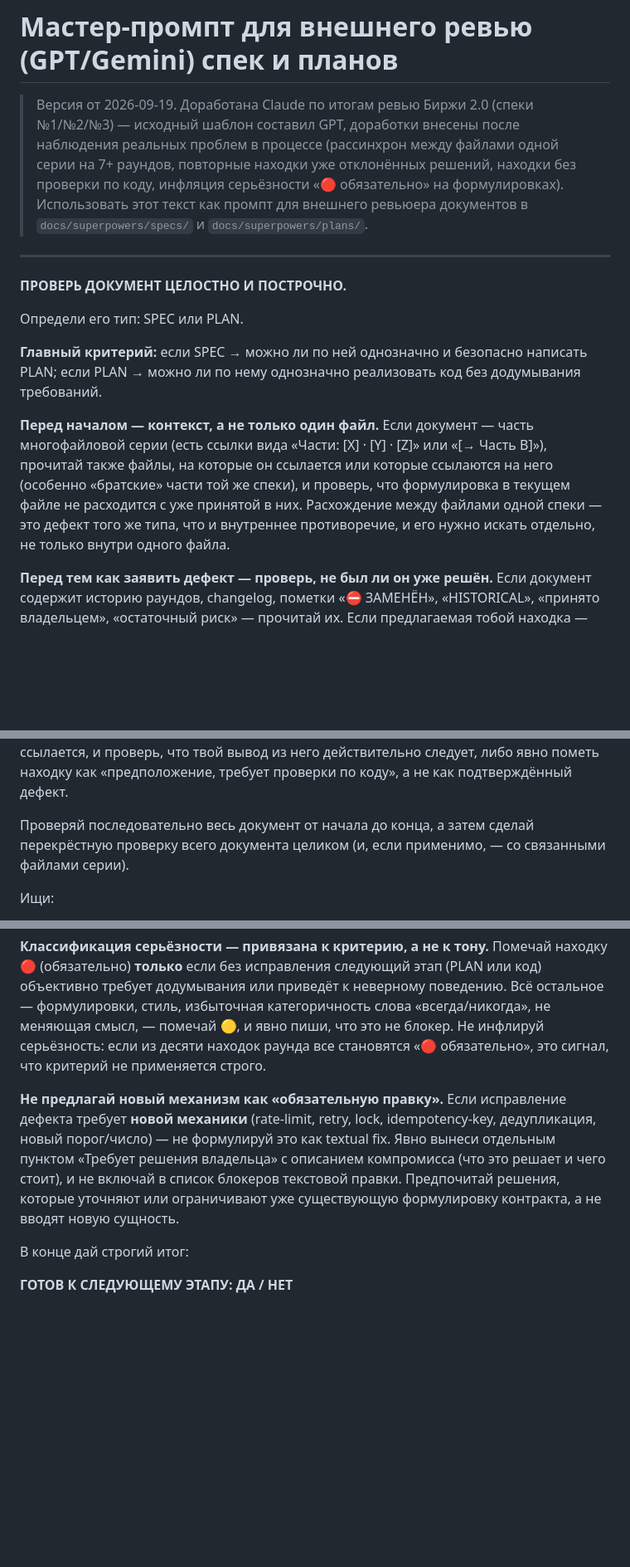
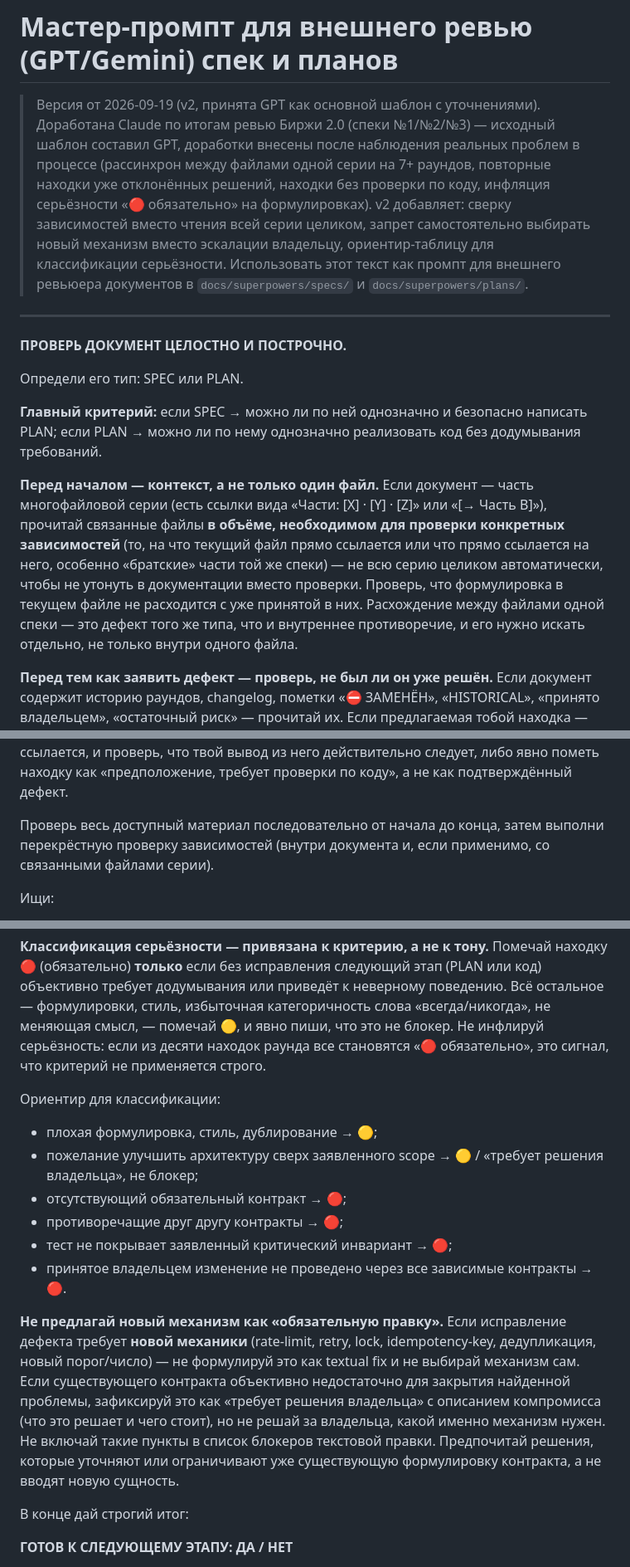
Before and after one commit to Yevgeniy204566/totalhunter, a Markdown page: docs/gpt_review_master_prompt.md, 3 parts joined by grey strips. Shown at 83% size. Rendered like a GitHub page; blank space fills up the shorter version.

Commit message:
docs: мастер-промпт ревью v2 — правки GPT приняты
Уточнено: читать связанные файлы только в объёме, нужном для проверки
конкретных зависимостей, не всю серию автоматически; ревьюер не выбирает
новый механизм сам, только эскалирует "требует решения владельца";
добавлен ориентир-список для классификации 🔴/🟡; объединена формулировка
про последовательную + перекрёстную проверку.

Co-Authored-By: Claude Sonnet 5 <noreply@anthropic.com>

```diff
--- a/docs/gpt_review_master_prompt.md
+++ b/docs/gpt_review_master_prompt.md
@@ -1,9 +1,12 @@
 # Мастер-промпт для внешнего ревью (GPT/Gemini) спек и планов
 
-> Версия от 2026-09-19. Доработана Claude по итогам ревью Биржи 2.0 (спеки №1/№2/№3) —
-> исходный шаблон составил GPT, доработки внесены после наблюдения реальных проблем в процессе
-> (рассинхрон между файлами одной серии на 7+ раундов, повторные находки уже отклонённых решений,
-> находки без проверки по коду, инфляция серьёзности «🔴 обязательно» на формулировках).
+> Версия от 2026-09-19 (v2, принята GPT как основной шаблон с уточнениями). Доработана Claude по
+> итогам ревью Биржи 2.0 (спеки №1/№2/№3) — исходный шаблон составил GPT, доработки внесены после
+> наблюдения реальных проблем в процессе (рассинхрон между файлами одной серии на 7+ раундов,
+> повторные находки уже отклонённых решений, находки без проверки по коду, инфляция серьёзности
+> «🔴 обязательно» на формулировках). v2 добавляет: сверку зависимостей вместо чтения всей серии
+> целиком, запрет самостоятельно выбирать новый механизм вместо эскалации владельцу, ориентир-таблицу
+> для классификации серьёзности.
 > Использовать этот текст как промпт для внешнего ревьюера документов в `docs/superpowers/specs/`
 > и `docs/superpowers/plans/`.
 
@@ -19,10 +22,12 @@
 
 **Перед началом — контекст, а не только один файл.**
 Если документ — часть многофайловой серии (есть ссылки вида «Части: [X] · [Y] · [Z]» или
-«[→ Часть B]»), прочитай также файлы, на которые он ссылается или которые ссылаются на него
-(особенно «братские» части той же спеки), и проверь, что формулировка в текущем файле не расходится
-с уже принятой в них. Расхождение между файлами одной спеки — это дефект того же типа, что и
-внутреннее противоречие, и его нужно искать отдельно, не только внутри одного файла.
+«[→ Часть B]»), прочитай связанные файлы **в объёме, необходимом для проверки конкретных
+зависимостей** (то, на что текущий файл прямо ссылается или что прямо ссылается на него, особенно
+«братские» части той же спеки) — не всю серию целиком автоматически, чтобы не утонуть в документации
+вместо проверки. Проверь, что формулировка в текущем файле не расходится с уже принятой в них.
+Расхождение между файлами одной спеки — это дефект того же типа, что и внутреннее противоречие, и его
+нужно искать отдельно, не только внутри одного файла.
 
 **Перед тем как заявить дефект — проверь, не был ли он уже решён.**
 Если документ содержит историю раундов, changelog, пометки «⛔ ЗАМЕНЁН», «HISTORICAL», «принято
@@ -40,8 +45,8 @@ explicitly отклонён с указанием причины) — не по
 либо явно пометь находку как «предположение, требует проверки по коду», а не как подтверждённый
 дефект.
 
-Проверяй последовательно весь документ от начала до конца, а затем сделай перекрёстную проверку всего
-документа целиком (и, если применимо, — со связанными файлами серии).
+Проверь весь доступный материал последовательно от начала до конца, затем выполни перекрёстную проверку
+зависимостей (внутри документа и, если применимо, со связанными файлами серии).
 
 Ищи:
 - противоречия между разделами, контрактами, инвариантами, тестами и таблицами;
@@ -75,12 +80,22 @@ explicitly отклонён с указанием причины) — не по
 что это не блокер. Не инфлируй серьёзность: если из десяти находок раунда все становятся «🔴
 обязательно», это сигнал, что критерий не применяется строго.
 
+Ориентир для классификации:
+- плохая формулировка, стиль, дублирование → 🟡;
+- пожелание улучшить архитектуру сверх заявленного scope → 🟡 / «требует решения владельца», не блокер;
+- отсутствующий обязательный контракт → 🔴;
+- противоречащие друг другу контракты → 🔴;
+- тест не покрывает заявленный критический инвариант → 🔴;
+- принятое владельцем изменение не проведено через все зависимые контракты → 🔴.
+
 **Не предлагай новый механизм как «обязательную правку».**
 Если исправление дефекта требует **новой механики** (rate-limit, retry, lock, idempotency-key,
-дедупликация, новый порог/число) — не формулируй это как textual fix. Явно вынеси отдельным пунктом
-«Требует решения владельца» с описанием компромисса (что это решает и чего стоит), и не включай в
-список блокеров текстовой правки. Предпочитай решения, которые уточняют или ограничивают уже
-существующую формулировку контракта, а не вводят новую сущность.
+дедупликация, новый порог/число) — не формулируй это как textual fix и не выбирай механизм сам. Если
+существующего контракта объективно недостаточно для закрытия найденной проблемы, зафиксируй это как
+«требует решения владельца» с описанием компромисса (что это решает и чего стоит), но не решай за
+владельца, какой именно механизм нужен. Не включай такие пункты в список блокеров текстовой правки.
+Предпочитай решения, которые уточняют или ограничивают уже существующую формулировку контракта, а не
+вводят новую сущность.
 
 В конце дай строгий итог:
 
```
